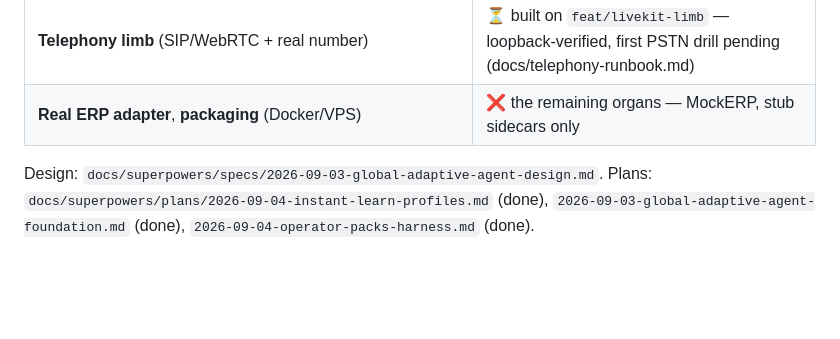
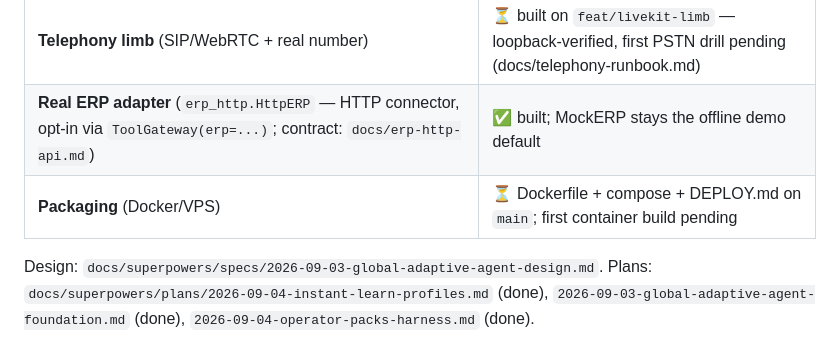
Before and after one commit to shagil786/voiceAgent, a Markdown page: README.md, the part around the change. GitHub-like rendering; blank space fills up the shorter version.

```diff
--- a/README.md
+++ b/README.md
@@ -48,7 +48,8 @@ LEARNING LOOPS
 | **Batch-learn job** | ✅ on `main` |
 | **Operator packs, adversarial harness, onboarding drill** | ✅ on `feat/operator-packs-harness` |
 | **Telephony limb** (SIP/WebRTC + real number) | ⏳ built on `feat/livekit-limb` — loopback-verified, first PSTN drill pending (docs/telephony-runbook.md) |
-| **Real ERP adapter**, **packaging** (Docker/VPS) | ❌ the remaining organs — MockERP, stub sidecars only |
+| **Real ERP adapter** (`erp_http.HttpERP` — HTTP connector, opt-in via `ToolGateway(erp=...)`; contract: `docs/erp-http-api.md`) | ✅ built; MockERP stays the offline demo default |
+| **Packaging** (Docker/VPS) | ⏳ Dockerfile + compose + DEPLOY.md on `main`; first container build pending |
 
 Design: `docs/superpowers/specs/2026-09-03-global-adaptive-agent-design.md`.
 Plans: `docs/superpowers/plans/2026-09-04-instant-learn-profiles.md` (done),
```
Also changed, not shown: docs/erp-http-api.md (added, +59 -0 lines).
